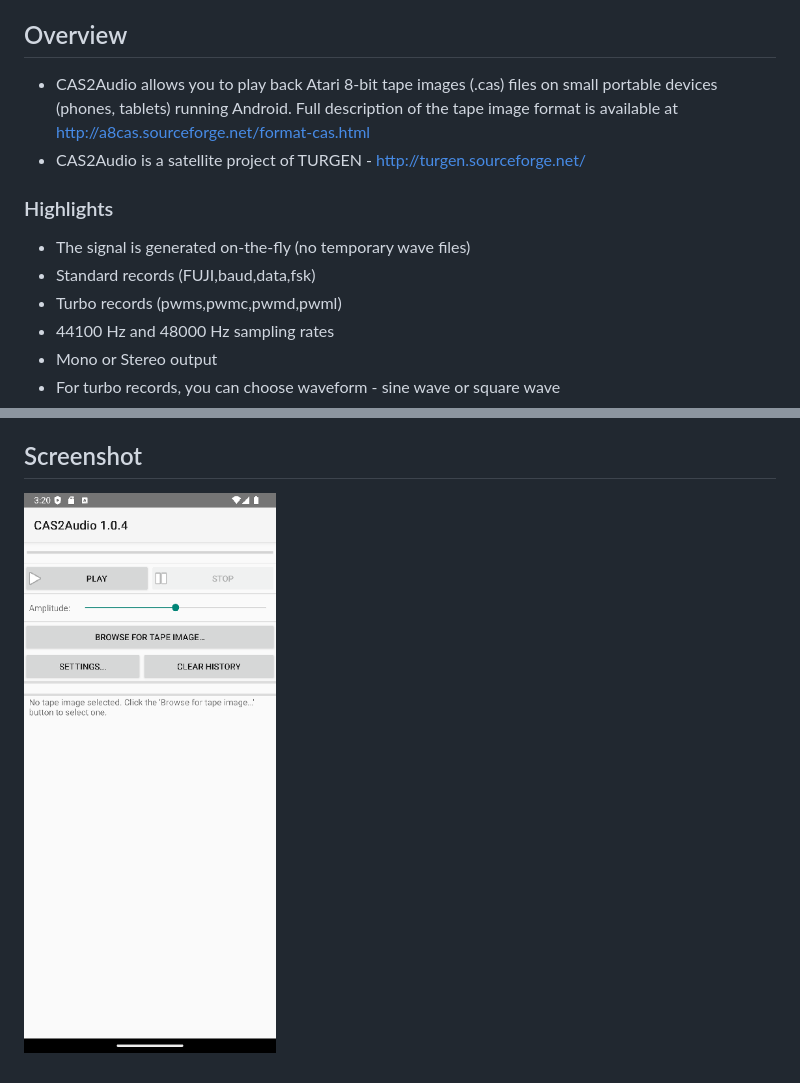
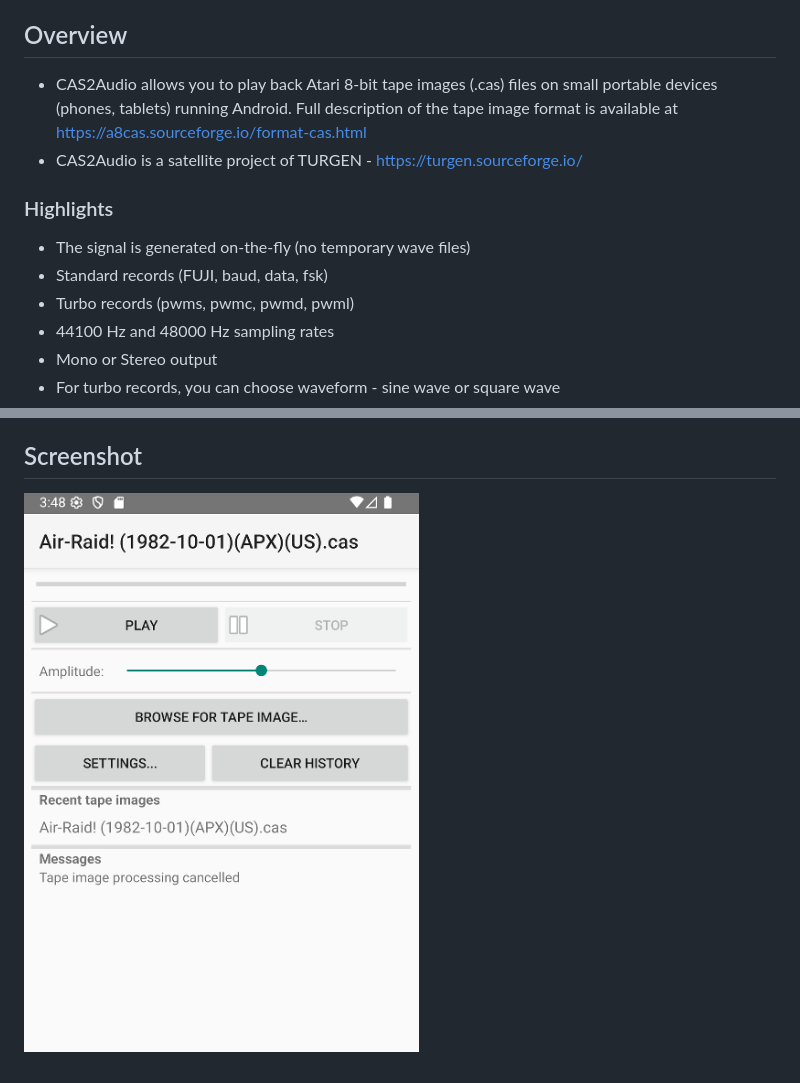
Before and after one commit to baktragh/CAS2Audio, a Markdown page: README.md, 2 parts joined by grey strips. Drawn GitHub-style; pictures changed too: c2a_shot1.png.

Commit message:
Readme.md and screenshot update

```diff
--- a/README.md
+++ b/README.md
@@ -3,14 +3,14 @@ Play back tape images for 8-bit Atari computers on mobile devices with Android.
 
 ## Overview
 
-* CAS2Audio allows you to play back Atari 8-bit tape images (.cas) files on small portable devices (phones, tablets) running Android. Full description of the tape image format is available at http://a8cas.sourceforge.net/format-cas.html
-* CAS2Audio is a satellite project of TURGEN - http://turgen.sourceforge.net/
+* CAS2Audio allows you to play back Atari 8-bit tape images (.cas) files on small portable devices (phones, tablets) running Android. Full description of the tape image format is available at https://a8cas.sourceforge.io/format-cas.html
+* CAS2Audio is a satellite project of TURGEN - https://turgen.sourceforge.io/
 
 ### Highlights
 
 * The signal is generated on-the-fly (no temporary wave files)
-* Standard records (FUJI,baud,data,fsk)
-* Turbo records (pwms,pwmc,pwmd,pwml)
+* Standard records (FUJI, baud, data, fsk)
+* Turbo records (pwms, pwmc, pwmd, pwml)
 * 44100 Hz and 48000 Hz sampling rates
 * Mono or Stereo output
 * For turbo records, you can choose waveform - sine wave or square wave
```
